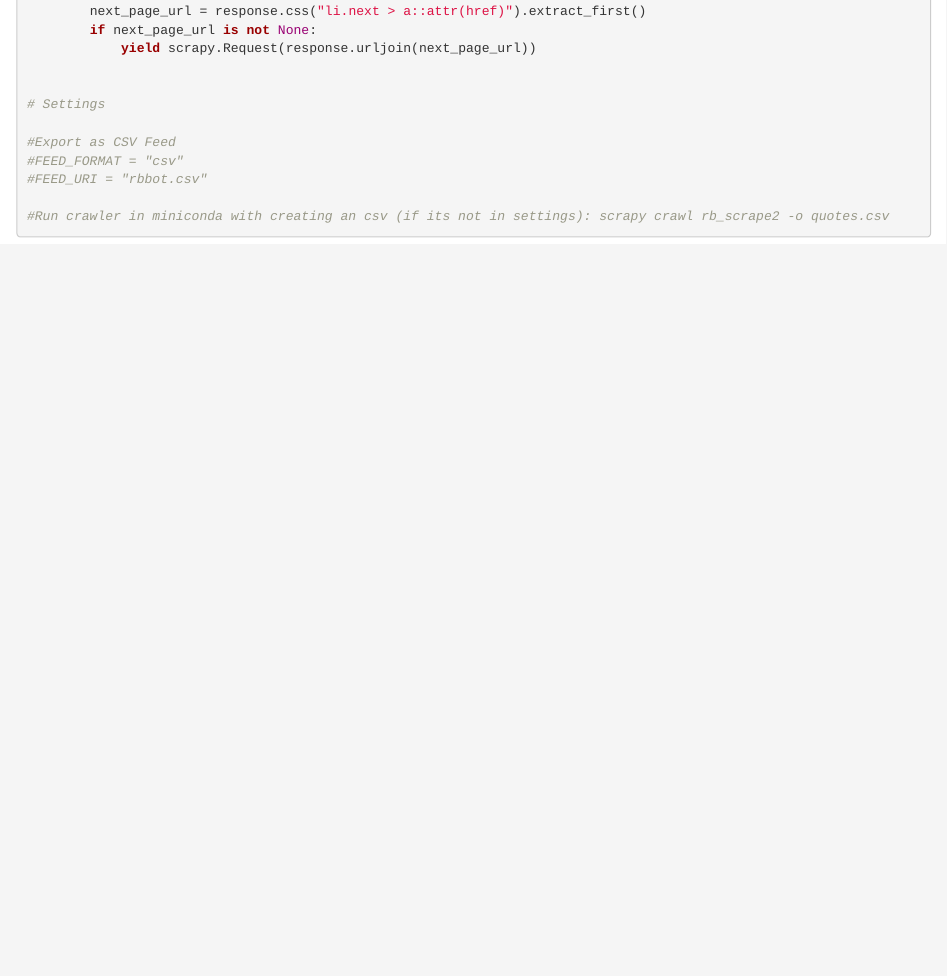
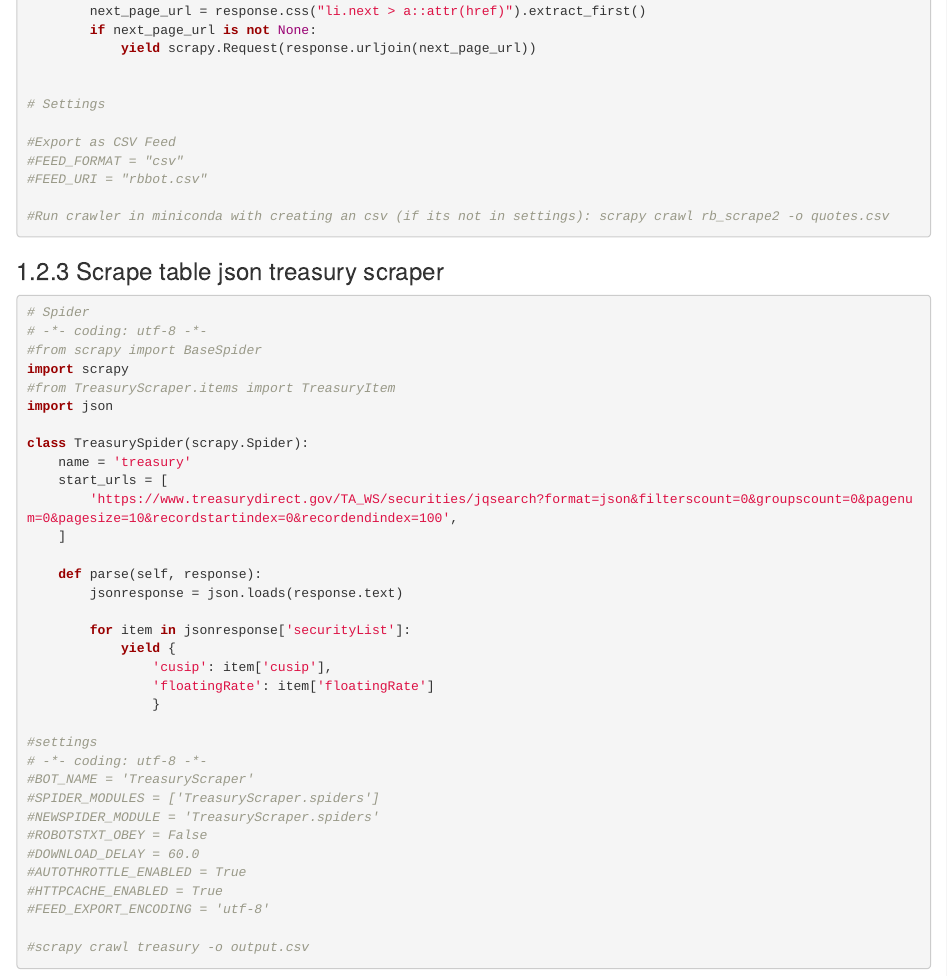
Before and after one commit to cnordenlow/Tutorials, an R Markdown document (06-Python.Rmd): the page in a window 1100 px wide, from 860 px down. Rendered offline with R 4.5, knitr and Pandoc, with nearby package versions; drawn as R Markdown's standard HTML page in place of the format the file asks for.

Commit message:
Update 06-Python.Rmd

````diff
--- a/06-Python.Rmd
+++ b/06-Python.Rmd
@@ -56,3 +56,44 @@ class ToScrapeCSSSpider(scrapy.Spider):
 #Run crawler in miniconda with creating an csv (if its not in settings): scrapy crawl rb_scrape2 -o quotes.csv
 
 ```
+
+
+
+### Scrape table json treasury scraper
+```python
+# Spider
+# -*- coding: utf-8 -*-
+#from scrapy import BaseSpider
+import scrapy
+#from TreasuryScraper.items import TreasuryItem
+import json
+
+class TreasurySpider(scrapy.Spider):
+    name = 'treasury'
+    start_urls = [
+        'https://www.treasurydirect.gov/TA_WS/securities/jqsearch?format=json&filterscount=0&groupscount=0&pagenum=0&pagesize=10&recordstartindex=0&recordendindex=100',
+    ]
+
+    def parse(self, response):
+        jsonresponse = json.loads(response.text)
+
+        for item in jsonresponse['securityList']:
+            yield {
+                'cusip': item['cusip'],
+                'floatingRate': item['floatingRate']
+                }
+
+#settings
+# -*- coding: utf-8 -*-
+#BOT_NAME = 'TreasuryScraper'
+#SPIDER_MODULES = ['TreasuryScraper.spiders']
+#NEWSPIDER_MODULE = 'TreasuryScraper.spiders'
+#ROBOTSTXT_OBEY = False
+#DOWNLOAD_DELAY = 60.0
+#AUTOTHROTTLE_ENABLED = True
+#HTTPCACHE_ENABLED = True
+#FEED_EXPORT_ENCODING = 'utf-8'
+
+#scrapy crawl treasury -o output.csv
+
+```
````
